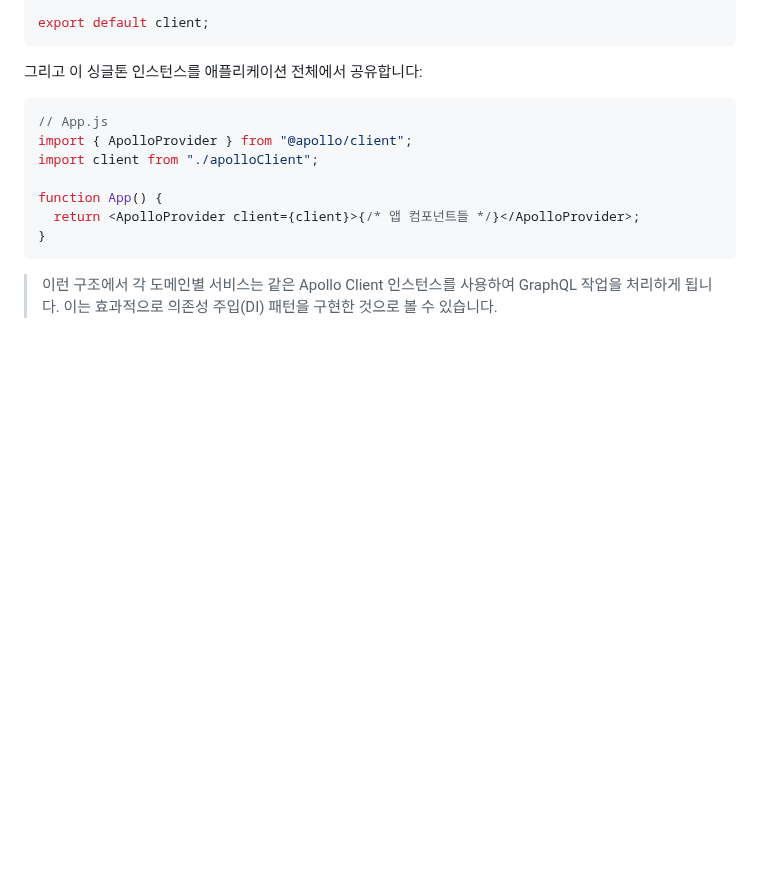
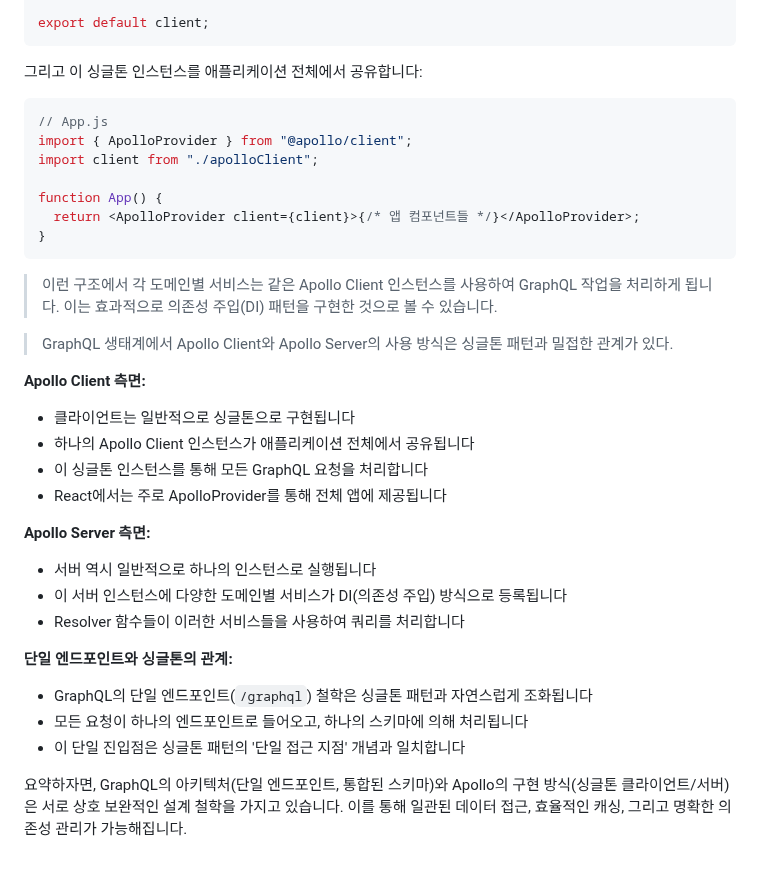
Before and after one commit to dltlaos11/TIL, a Markdown page: Books/헤드 퍼스트 디자인 패턴/Readme.md, the part around the change. Drawn GitHub-style; blank space fills up the shorter version.

Commit message:
study[Books]: Apollo Client와 Server의 싱글톤 패턴 관계 및 아키텍처 요약 추가

````diff
--- a/Books/헤드 퍼스트 디자인 패턴/Readme.md
+++ b/Books/헤드 퍼스트 디자인 패턴/Readme.md
@@ -520,3 +520,26 @@ function App() {
 ```
 
 > 이런 구조에서 각 도메인별 서비스는 같은 Apollo Client 인스턴스를 사용하여 GraphQL 작업을 처리하게 됩니다. 이는 효과적으로 의존성 주입(DI) 패턴을 구현한 것으로 볼 수 있습니다.
+
+> GraphQL 생태계에서 Apollo Client와 Apollo Server의 사용 방식은 싱글톤 패턴과 밀접한 관계가 있다.
+
+**Apollo Client 측면:**
+
+- 클라이언트는 일반적으로 싱글톤으로 구현됩니다
+- 하나의 Apollo Client 인스턴스가 애플리케이션 전체에서 공유됩니다
+- 이 싱글톤 인스턴스를 통해 모든 GraphQL 요청을 처리합니다
+- React에서는 주로 ApolloProvider를 통해 전체 앱에 제공됩니다
+
+**Apollo Server 측면:**
+
+- 서버 역시 일반적으로 하나의 인스턴스로 실행됩니다
+- 이 서버 인스턴스에 다양한 도메인별 서비스가 DI(의존성 주입) 방식으로 등록됩니다
+- Resolver 함수들이 이러한 서비스들을 사용하여 쿼리를 처리합니다
+
+**단일 엔드포인트와 싱글톤의 관계:**
+
+- GraphQL의 단일 엔드포인트(`/graphql`) 철학은 싱글톤 패턴과 자연스럽게 조화됩니다
+- 모든 요청이 하나의 엔드포인트로 들어오고, 하나의 스키마에 의해 처리됩니다
+- 이 단일 진입점은 싱글톤 패턴의 '단일 접근 지점' 개념과 일치합니다
+
+요약하자면, GraphQL의 아키텍처(단일 엔드포인트, 통합된 스키마)와 Apollo의 구현 방식(싱글톤 클라이언트/서버)은 서로 상호 보완적인 설계 철학을 가지고 있습니다. 이를 통해 일관된 데이터 접근, 효율적인 캐싱, 그리고 명확한 의존성 관리가 가능해집니다.
````
